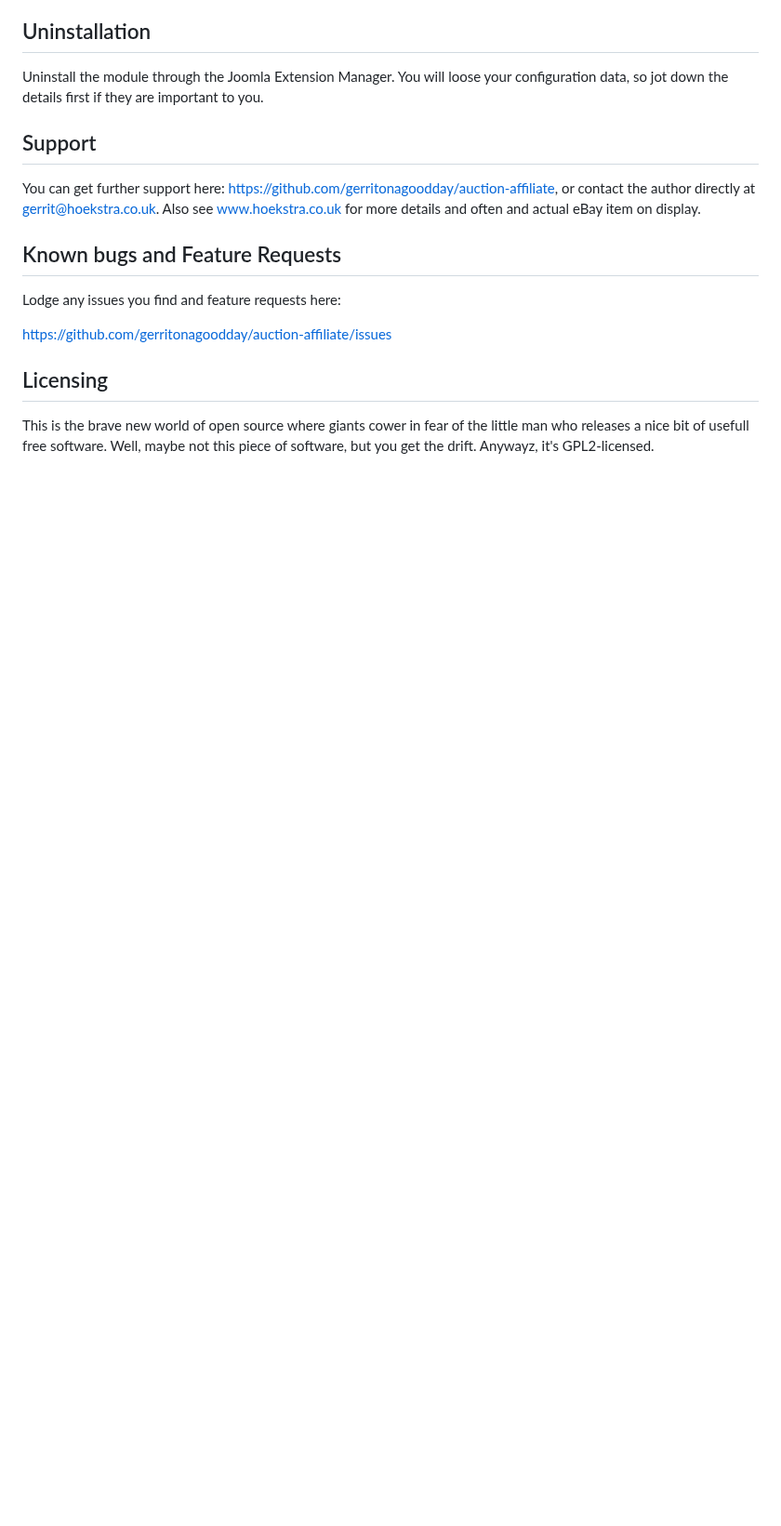
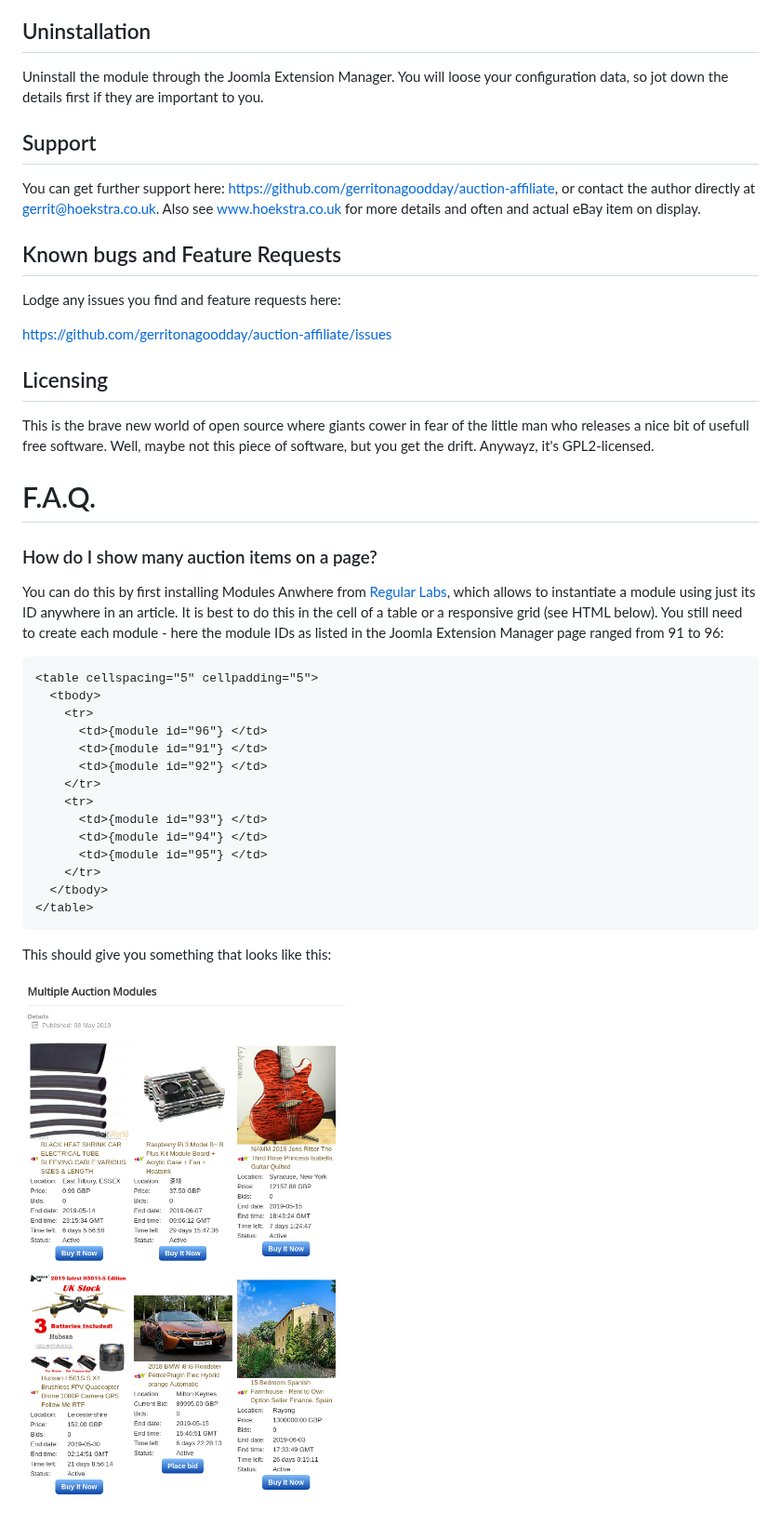
Before and after one commit to bignosethethird/auction-affiliate, a Markdown page: README.md, the part around the change. Shown at 93% size. GitHub-like rendering; pictures changed too: images/multipleinstances.png (added); blank space fills up the shorter version.

Commit message:
pickie

````diff
--- a/README.md
+++ b/README.md
@@ -103,3 +103,30 @@ Lodge any issues you find and feature requests here:
 This is the brave new world of open source where giants cower in fear of the
 little man who releases a nice bit of usefull free software. Well, maybe not
 this piece of software, but you get the drift. Anywayz, it's GPL2-licensed.
+
+# F.A.Q.
+
+### How do I show many auction items on a page?
+
+You can do this by first installing Modules Anwhere from [Regular Labs](#https://www.regularlabs.com), which allows to instantiate a module using just its ID anywhere in an article. It is best to do this in the cell of a table or a responsive grid (see HTML below). You still need to create each module - here the module IDs as listed in the Joomla Extension Manager page ranged from 91 to 96:
+
+```html
+<table cellspacing="5" cellpadding="5">
+  <tbody>
+    <tr>
+      <td>{module id="96"} </td>
+      <td>{module id="91"} </td>
+      <td>{module id="92"} </td>
+    </tr>
+    <tr>
+      <td>{module id="93"} </td>
+      <td>{module id="94"} </td>
+      <td>{module id="95"} </td>
+    </tr>
+  </tbody>
+</table>
+```
+
+This should give you something that looks like this:
+
+![Many auction items on a page](images/multipleinstances.png)
````
